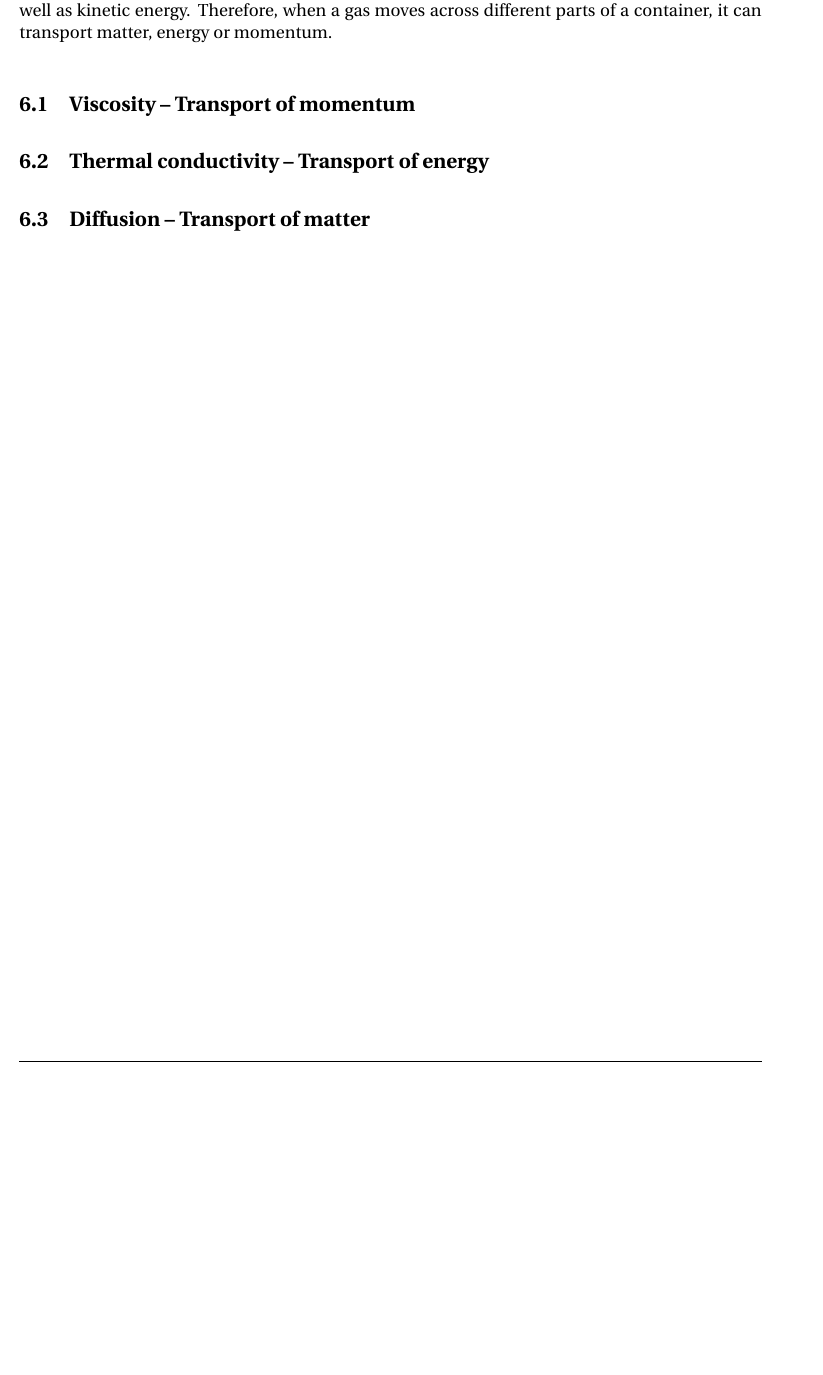
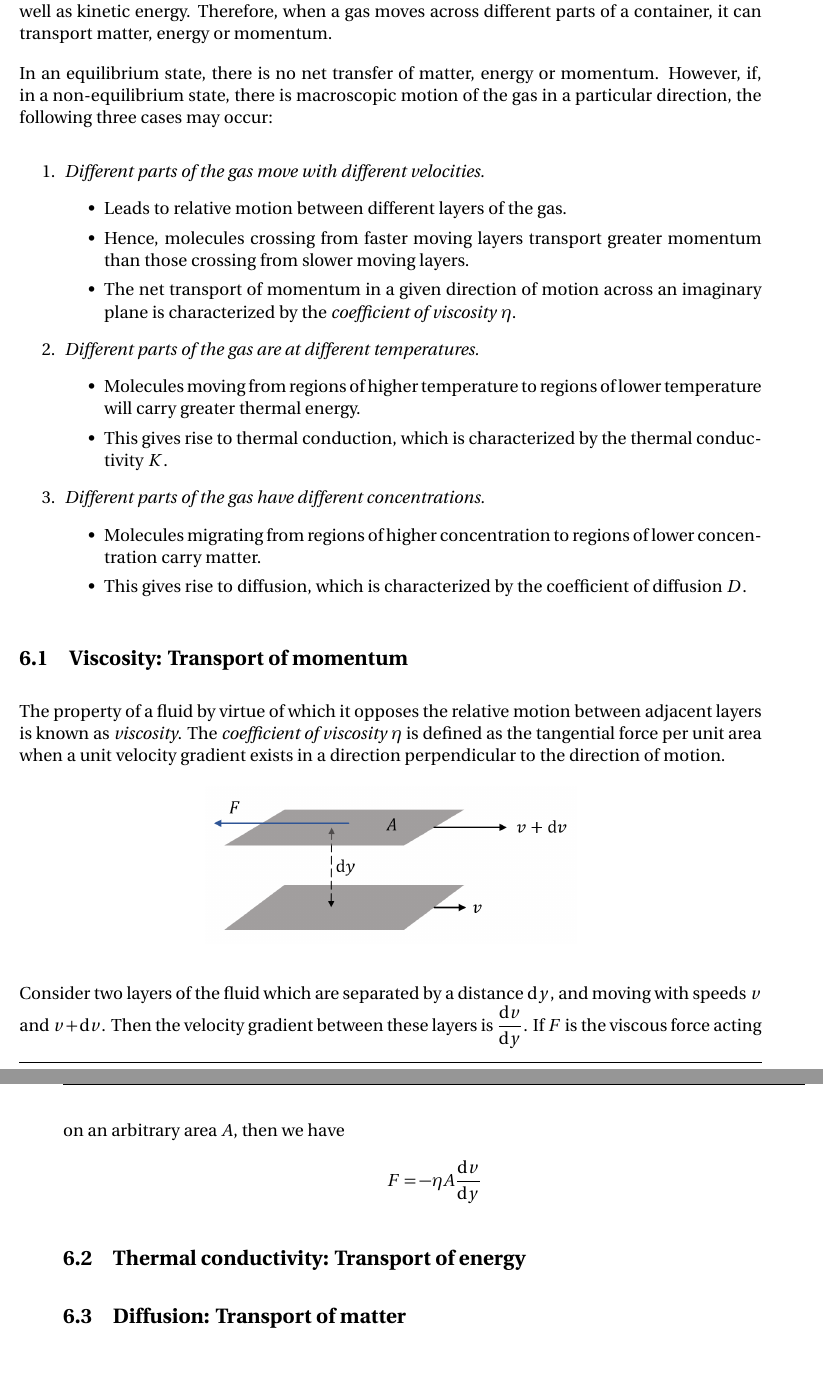
Before and after one commit to pararover/PHY0500304_Heat-and-Thermodynamics, a LaTeX document (U1-Distribution-of-Velocities/main.tex, which reads U1-Distribution-of-Velocities/sections/06-transport-phenomena.tex): part of page 28 of 28 before the commit and two parts of pages 28 and 29 of 29 after it, the two joined at a grey line, cut so that both start at the same text, the shorter picture padded with empty space. Compiled offline with pdfLaTeX.

Commit message:
Update content
Included some content on viscosity.

```diff
--- a/U1-Distribution-of-Velocities/sections/06-transport-phenomena.tex
+++ b/U1-Distribution-of-Velocities/sections/06-transport-phenomena.tex
@@ -1,8 +1,40 @@
 \section{Transport phenomena in ideal gases}
 	A gas molecule has finite mass and random thermal motion. Hence it possesses momentum as well as kinetic energy. Therefore, when a gas moves across different parts of a container, it can transport matter, energy or momentum.
 
-	\subsection{Viscosity -- Transport of momentum}
+	In an equilibrium state, there is no net transfer of matter, energy or momentum. However, if, in a non-equilibrium state, there is macroscopic motion of the gas in a particular direction, the following three cases may occur:
+	\begin{enumerate}
+		\item \emph{Different parts of the gas move with different velocities.}
+		\begin{itemize}
+			\item Leads to relative motion between different layers of the gas.
+			\item Hence, molecules crossing from faster moving layers transport greater momentum than those crossing from slower moving layers.
+			\item The net transport of momentum in a given direction of motion across an imaginary plane is characterized by the \emph{coefficient of viscosity} $\eta$.
+		\end{itemize}
 
-	\subsection{Thermal conductivity -- Transport of energy}
+		\item \emph{Different parts of the gas are at different temperatures.}
+		\begin{itemize}
+			\item Molecules moving from regions of higher temperature to regions of lower temperature will carry greater thermal energy.
+			\item This gives rise to thermal conduction, which is characterized by the thermal conductivity $K$.
+		\end{itemize}
 
-	\subsection{Diffusion -- Transport of matter}
+		\item \emph{Different parts of the gas have different concentrations.}
+		\begin{itemize}
+			\item Molecules migrating from regions of higher concentration to regions of lower concentration carry matter.
+			\item This gives rise to diffusion, which is characterized by the coefficient of diffusion $D$.
+		\end{itemize}
+	\end{enumerate}
+
+	\subsection{Viscosity: Transport of momentum}
+		The property of a fluid by virtue of which it opposes the relative motion between adjacent layers is known as \emph{viscosity}. The \emph{coefficient of viscosity} $\eta$ is defined as the tangential force per unit area when a unit velocity gradient exists in a direction perpendicular to the direction of motion.
+		\begin{figure}[h!]
+			\centering
+			\includegraphics[width=0.5\textwidth]{figures/fig_viscosity-01}
+		\end{figure}
+
+		Consider two layers of the fluid which are separated by a distance $\dd{y}$, and moving with speeds $v$ and $v+\dd{v}$. Then the velocity gradient between these layers is $\dv{v}{y}$. If $F$ is the viscous force acting on an arbitrary area $A$, then we have
+		\begin{align*}
+			F=-\eta A\dv{v}{y}
+		\end{align*}
+
+	\subsection{Thermal conductivity: Transport of energy}
+
+	\subsection{Diffusion: Transport of matter}
```
Also changed, not shown: U1-Distribution-of-Velocities/figures/fig_viscosity-01.png (added), U1-Distribution-of-Velocities/main.pdf.
